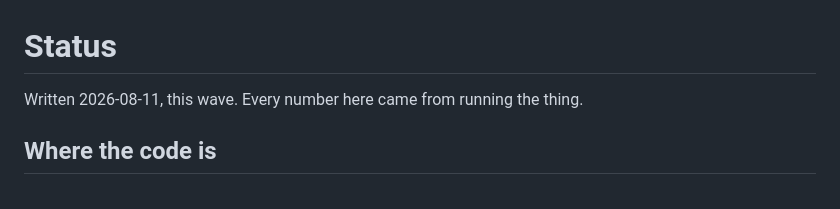
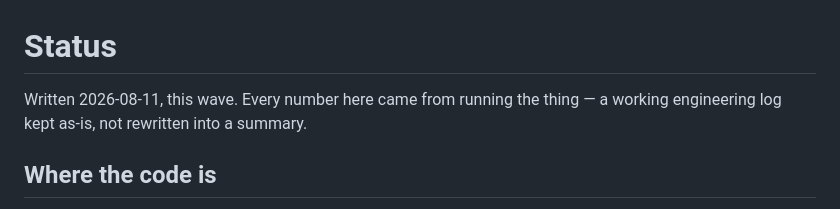
Before and after one commit to mohsensc/sync, a Markdown page: STATUS.md, the part around the change. GitHub-like rendering.

Commit message:
own STATUS.md as a working log, not a summary

```diff
--- a/STATUS.md
+++ b/STATUS.md
@@ -1,6 +1,7 @@
 # Status
 
-Written 2026-08-11, this wave. Every number here came from running the thing.
+Written 2026-08-11, this wave. Every number here came from running the
+thing — a working engineering log kept as-is, not rewritten into a summary.
 
 ## Where the code is
 
```
